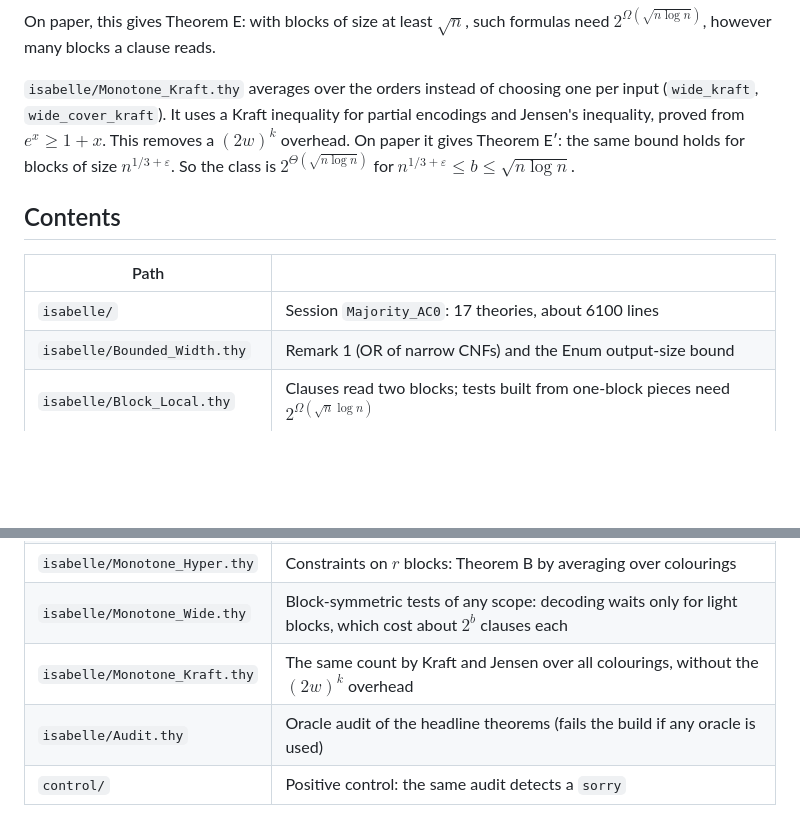
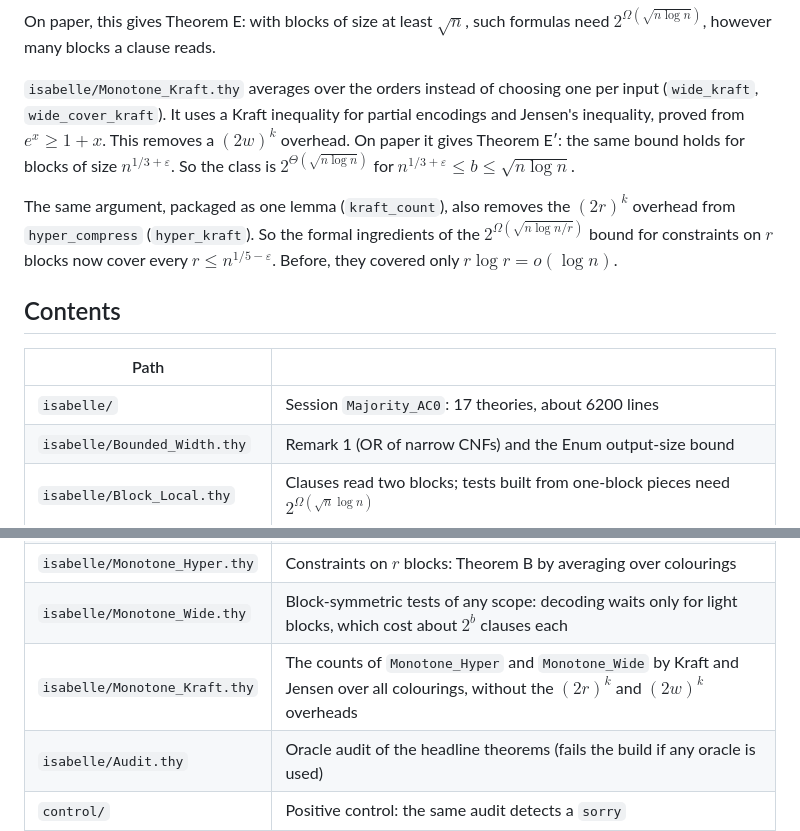
Before and after one commit to ott2/circuitub, a Markdown page: README.md, 2 parts joined by grey strips. GitHub-like rendering; blank space fills up the shorter version.

Commit message:
Docs: hyper_kraft covers r-block constraints up to r = n^(1/5-eps); correct the hyper_compress exponent to k/(2er)
Co-Authored-By: Claude Opus 5.5 (1M context) <noreply@anthropic.com>

```diff
--- a/README.md
+++ b/README.md
@@ -99,11 +99,16 @@ paper it gives Theorem E′: the same bound holds for blocks of size $n^{1/3+\va
 the class is $2^{\Theta(\sqrt{n \log n})}$ for
 $n^{1/3+\varepsilon} \le b \le \sqrt{n \log n}$.
 
+The same argument, packaged as one lemma (`kraft_count`), also removes the $(2r)^k$
+overhead from `hyper_compress` (`hyper_kraft`). So the formal ingredients of the
+$2^{\Omega(\sqrt{n \log n / r})}$ bound for constraints on $r$ blocks now cover every
+$r \le n^{1/5-\varepsilon}$. Before, they covered only $r \log r = o(\log n)$.
+
 ## Contents
 
 | Path | |
 |---|---|
-| `isabelle/` | Session `Majority_AC0`: 17 theories, about 6100 lines |
+| `isabelle/` | Session `Majority_AC0`: 17 theories, about 6200 lines |
 | `isabelle/Bounded_Width.thy` | Remark 1 (OR of narrow CNFs) and the Enum output-size bound |
 | `isabelle/Block_Local.thy` | Clauses read two blocks; tests built from one-block pieces need $2^{\Omega(\sqrt n \log n)}$ |
 | `isabelle/Monotone_Pairs.thy` | Monotone pairwise tests: exchange and determination lemmas, Theorems A and B (counting and weighted), tightness via matching tests |
@@ -111,7 +116,7 @@ $n^{1/3+\varepsilon} \le b \le \sqrt{n \log n}$.
 | `isabelle/Monotone_Mixed.thy` | Tests mixing two partitions: tight coordinates compress, every one lies in a tight block, coverage of a mixed test, cost of a tight coordinate |
 | `isabelle/Monotone_Hyper.thy` | Constraints on $r$ blocks: Theorem B by averaging over colourings |
 | `isabelle/Monotone_Wide.thy` | Block-symmetric tests of any scope: decoding waits only for light blocks, which cost about $2^b$ clauses each |
-| `isabelle/Monotone_Kraft.thy` | The same count by Kraft and Jensen over all colourings, without the $(2w)^k$ overhead |
+| `isabelle/Monotone_Kraft.thy` | The counts of `Monotone_Hyper` and `Monotone_Wide` by Kraft and Jensen over all colourings, without the $(2r)^k$ and $(2w)^k$ overheads |
 | `isabelle/Audit.thy` | Oracle audit of the headline theorems (fails the build if any oracle is used) |
 | `control/` | Positive control: the same audit detects a `sorry` |
 | `extensions/` | Beyond the paper: block locality (formalized) and the monotone case (analysis) |
```
Also changed, not shown: extensions/locality-and-monotonicity.md (+28 -7 lines), prompt.md (+17 -8 lines).
